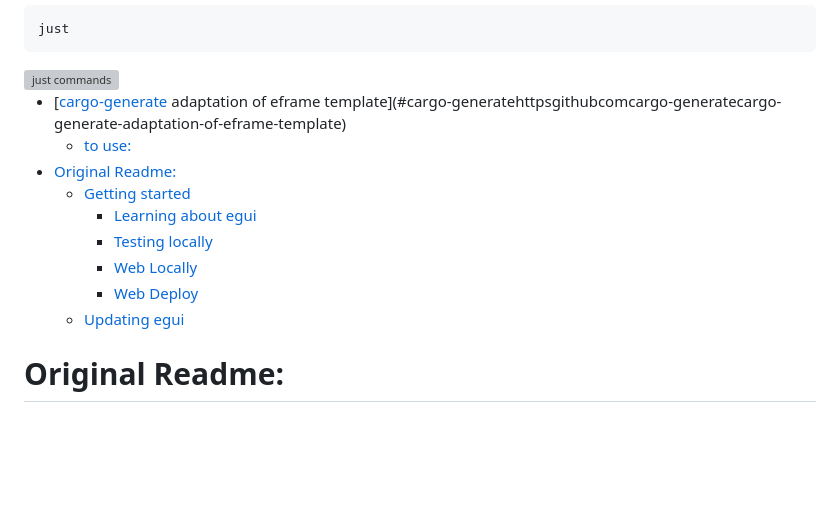
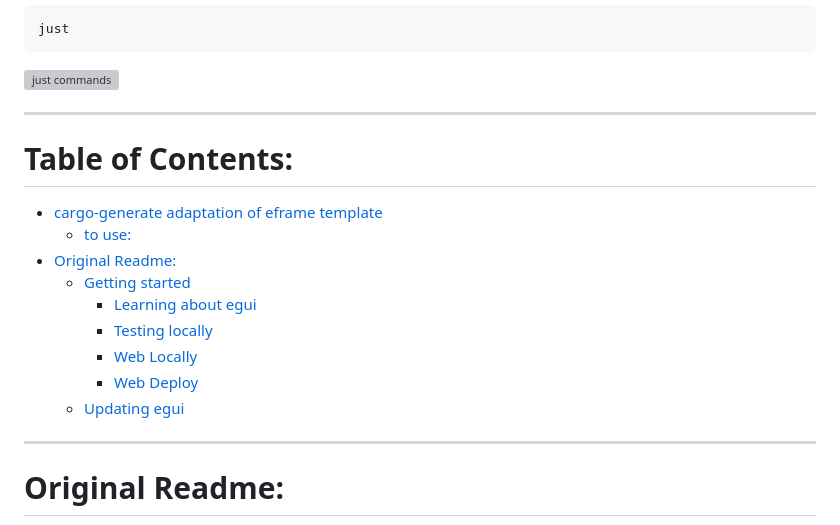
Before and after one commit to ethanmsl/cargo_generate_eframe_template, a Markdown page: README.md, the part around the change. Rendered like a GitHub page; blank space fills up the shorter version; grey boxes are pictures that could not be loaded.

Commit message:
docs(style): better separation, minor fix to linking as well

````diff
--- a/README.md
+++ b/README.md
@@ -19,9 +19,11 @@ just
 ```
 <img width="600" alt="just commands" src="https://github.com/ethanmsl/eframe_template_test/assets/33399972/40b9cfbe-1fec-4c9b-84d0-9b5f42028855">
 
+-------------
 
+# Table of Contents:
 <!--toc:start-->
-- [[cargo-generate](https://github.com/cargo-generate/cargo-generate) adaptation of eframe template](#cargo-generatehttpsgithubcomcargo-generatecargo-generate-adaptation-of-eframe-template)
+- [cargo-generate adaptation of eframe template](#cargo-generate-adaptation-of-eframe-template)
   - [to use:](#to-use)
 - [Original Readme:](#original-readme)
   - [Getting started](#getting-started)
@@ -32,6 +34,7 @@ just
   - [Updating egui](#updating-egui)
 <!--toc:end-->
 
+-----------------
 
 # Original Readme:
 
````
